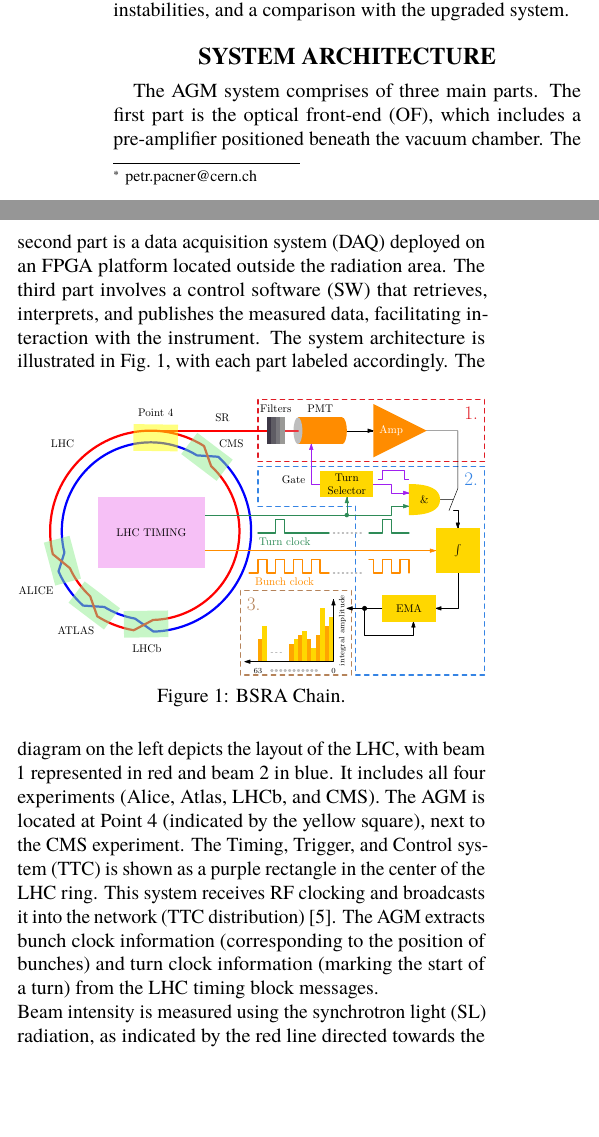
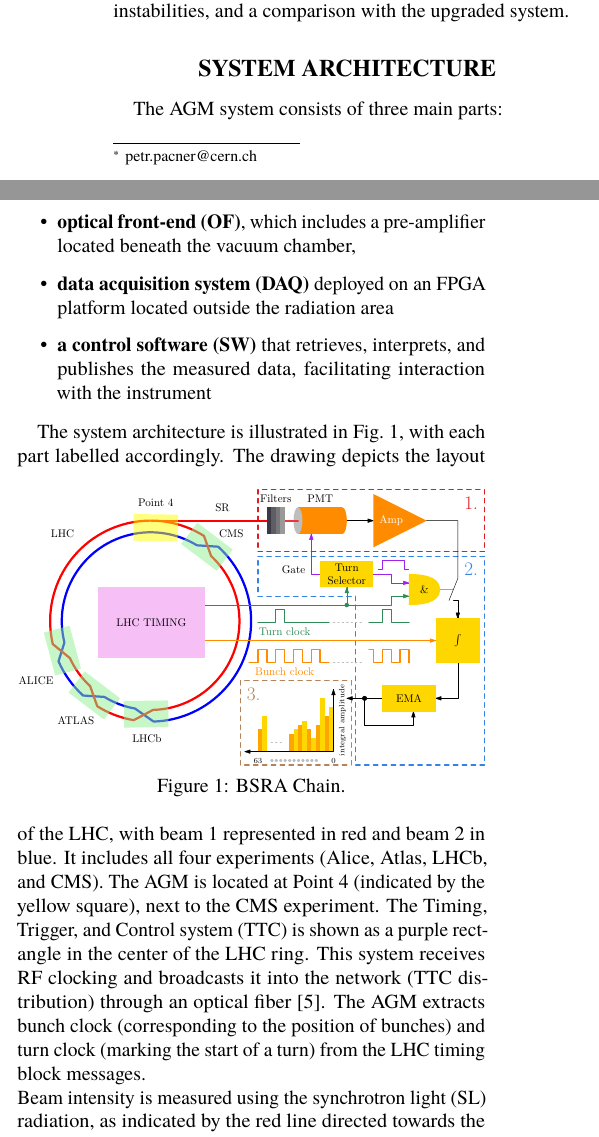
Before and after one commit to dodotronix/bsradaq_paper, a LaTeX document (paper.tex): two parts of the columns of page 1 of 4, joined at a grey line, cut so that both start at the same text, the shorter picture padded with empty space. Compiled offline with pdfLaTeX.

Commit message:
Update on Overleaf.

```diff
--- a/paper.tex
+++ b/paper.tex
@@ -46,27 +46,30 @@ focusing on system architecture, analog electronics chain, temperature
 dependence, timing instabilities, and a comparison with the upgraded system.
 
 \section{System architecture}
-The AGM system comprises of three main parts. The first part is the optical front-end
-(OF), which includes~a pre-amplifier positioned beneath the vacuum chamber. The
-second part is a data acquisition system (DAQ) deployed on an FPGA platform
-located outside the radiation area. The third part involves a~control software (SW) that
-retrieves, interprets, and publishes the measured data, facilitating interaction
-with the instrument. The system architecture is illustrated in
-Fig.~\ref{fig:bsra_chain}, with each part labeled accordingly.
+The AGM system consists of three main parts:
+
+\begin{itemize}
+    \item \textbf{optical front-end (OF)}, which includes~a pre-amplifier located beneath the vacuum chamber,
+    \item \textbf{data acquisition system (DAQ)} deployed on an FPGA platform located outside the radiation area
+    \item \textbf{a~control software (SW)} that retrieves, interprets, and publishes the measured data, facilitating interaction with the instrument
+\end{itemize}
+
+The system architecture is illustrated in
+Fig.~\ref{fig:bsra_chain}, with each part labelled accordingly.
 \begin{figure}[!tbh]
     \centering
     \includegraphics[width=\columnwidth]{bsra_chain.pdf}
     \caption{BSRA Chain.}
     \label{fig:bsra_chain}
 \end{figure}
-The diagram on the left depicts the layout of the LHC, with beam 1 represented
+The drawing depicts the layout of the LHC, with beam 1 represented
 in red and beam 2 in blue. It includes all four experiments (Alice, Atlas,
 LHCb, and CMS). The AGM is located at Point 4 (indicated by the yellow
 square), next to the CMS experiment. The Timing, Trigger, and Control system
 (TTC) is shown as a purple rectangle in the center of the LHC ring. This system
 receives RF clocking and broadcasts it into the network (TTC
-distribution)~\cite{ttc_distribution}. The AGM extracts bunch clock information
-(corresponding to the position of bunches) and turn clock information (marking
+distribution) through an optical fiber~\cite{ttc_distribution}. The AGM extracts bunch clock
+(corresponding to the position of bunches) and turn clock (marking
 the start of a~turn) from the LHC timing block messages.\\
 Beam intensity is measured using the synchrotron light (SL) radiation, as indicated by the red line directed towards the Multi-channel photomultiplier
 (MCP-PMT) in the optical front-end (OF). The beam traverses first Neutral Density optical filters, which increases the system dynamic range. Subsequently, the signal is
```
Also changed, not shown: paper.tex (2 more changed lines).
